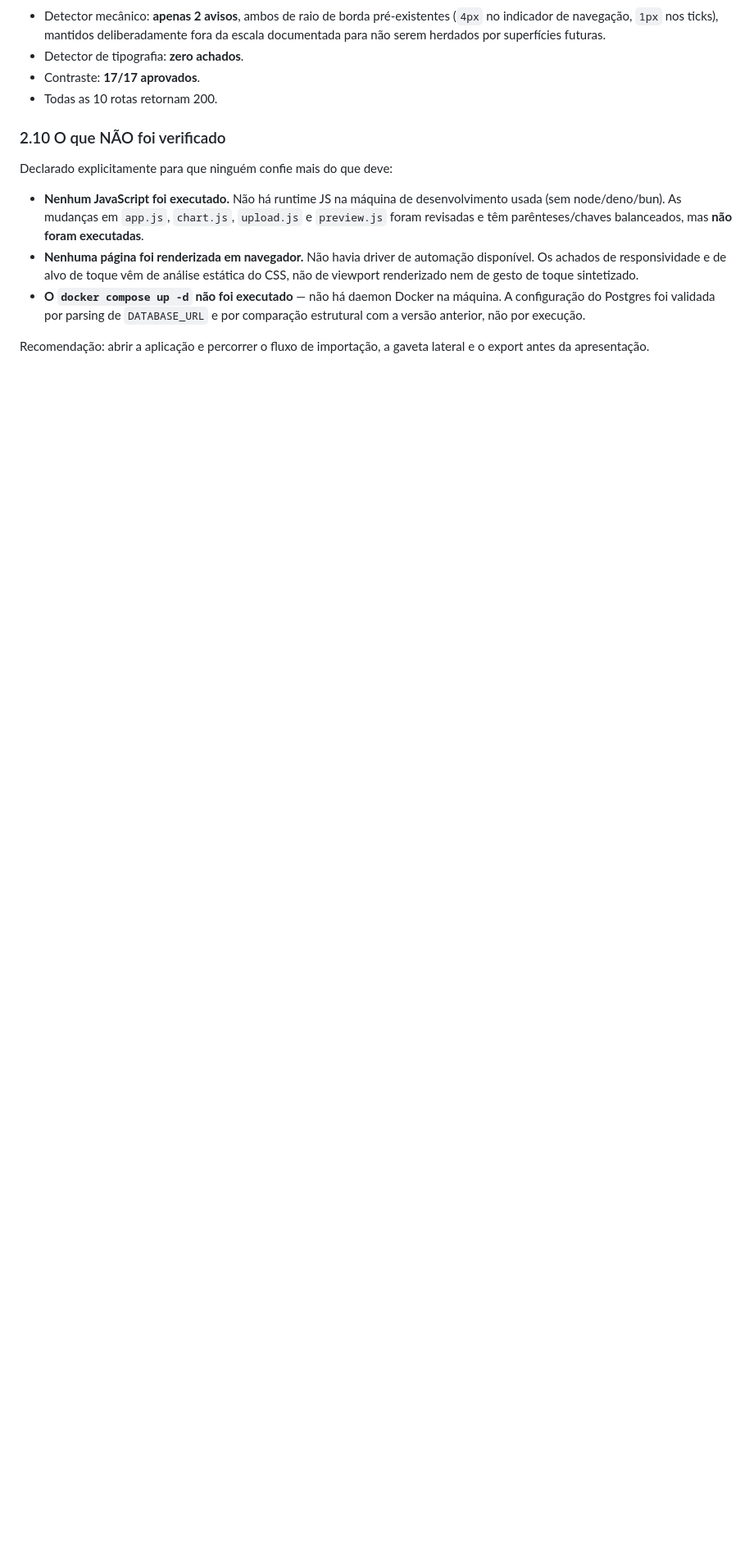
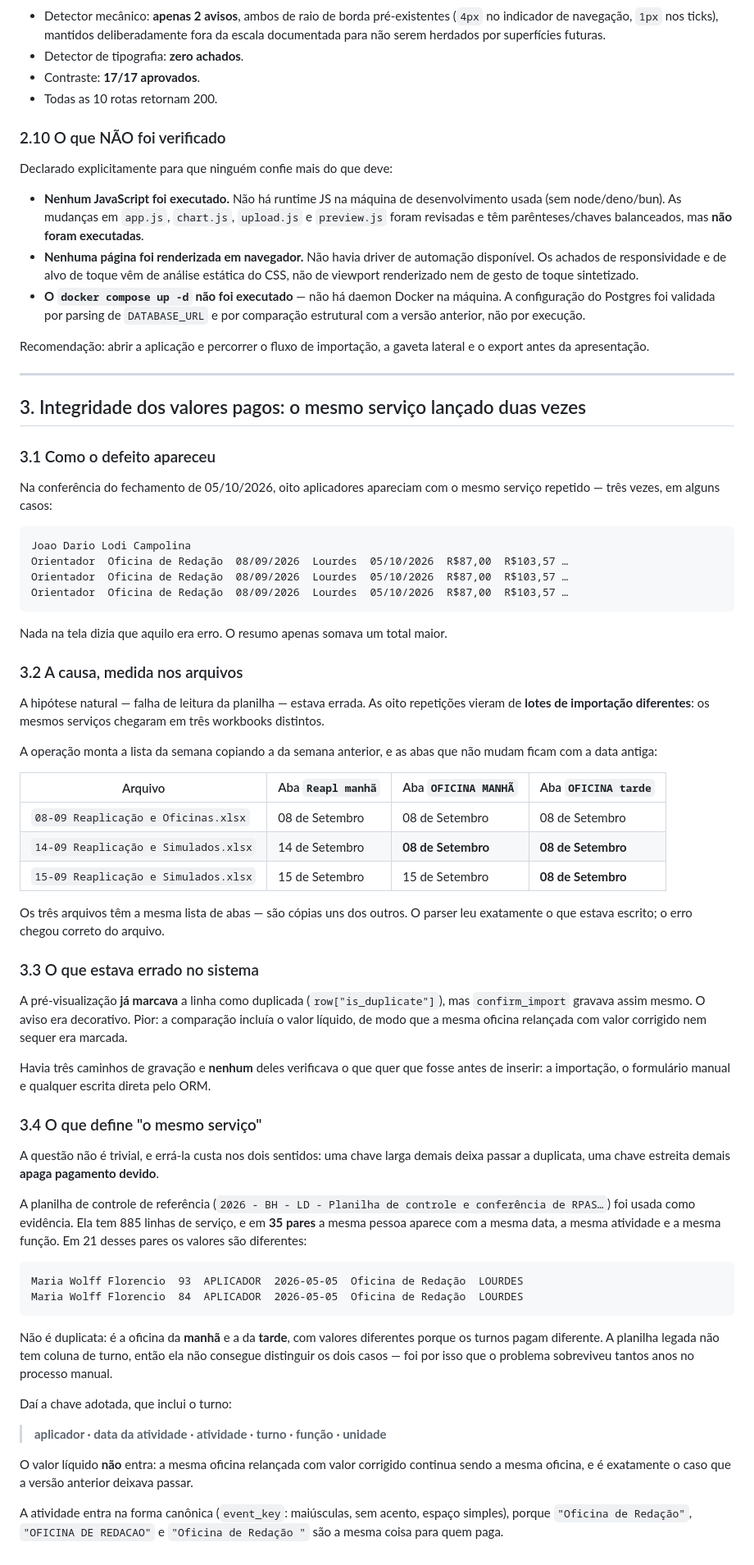
Before and after one commit to bernardozschaber/prova-pay, a Markdown page: TESTES.md, the part around the change. Shown at 82% size. GitHub-like rendering; blank space fills up the shorter version.

Commit message:
feat(core): TESTES.md (4/6)
Parte 4/6 de TESTES.md, dentro do trabalho de perfil, avatares e navegação estilo Notion.

````diff
--- a/TESTES.md
+++ b/TESTES.md
@@ -283,3 +283,83 @@ Declarado explicitamente para que ninguém confie mais do que deve:
 
 Recomendação: abrir a aplicação e percorrer o fluxo de importação, a gaveta lateral
 e o export antes da apresentação.
+
+---
+
+## 3. Integridade dos valores pagos: o mesmo serviço lançado duas vezes
+
+### 3.1 Como o defeito apareceu
+
+Na conferência do fechamento de 05/10/2026, oito aplicadores apareciam com o
+mesmo serviço repetido — três vezes, em alguns casos:
+
+```
+Joao Dario Lodi Campolina
+Orientador  Oficina de Redação  08/09/2026  Lourdes  05/10/2026  R$87,00  R$103,57 …
+Orientador  Oficina de Redação  08/09/2026  Lourdes  05/10/2026  R$87,00  R$103,57 …
+Orientador  Oficina de Redação  08/09/2026  Lourdes  05/10/2026  R$87,00  R$103,57 …
+```
+
+Nada na tela dizia que aquilo era erro. O resumo apenas somava um total maior.
+
+### 3.2 A causa, medida nos arquivos
+
+A hipótese natural — falha de leitura da planilha — estava errada. As oito
+repetições vieram de **lotes de importação diferentes**: os mesmos serviços
+chegaram em três workbooks distintos.
+
+A operação monta a lista da semana copiando a da semana anterior, e as abas que
+não mudam ficam com a data antiga:
+
+| Arquivo | Aba `Reapl manhã` | Aba `OFICINA MANHÃ` | Aba `OFICINA tarde` |
+|---|---|---|---|
+| `08-09 Reaplicação e Oficinas.xlsx` | 08 de Setembro | 08 de Setembro | 08 de Setembro |
+| `14-09 Reaplicação e Simulados.xlsx` | 14 de Setembro | **08 de Setembro** | **08 de Setembro** |
+| `15-09 Reaplicação e Simulados.xlsx` | 15 de Setembro | 15 de Setembro | **08 de Setembro** |
+
+Os três arquivos têm a mesma lista de abas — são cópias uns dos outros. O parser
+leu exatamente o que estava escrito; o erro chegou correto do arquivo.
+
+### 3.3 O que estava errado no sistema
+
+A pré-visualização **já marcava** a linha como duplicada (`row["is_duplicate"]`),
+mas `confirm_import` gravava assim mesmo. O aviso era decorativo. Pior: a
+comparação incluía o valor líquido, de modo que a mesma oficina relançada com
+valor corrigido nem sequer era marcada.
+
+Havia três caminhos de gravação e **nenhum** deles verificava o que quer que
+fosse antes de inserir: a importação, o formulário manual e qualquer escrita
+direta pelo ORM.
+
+### 3.4 O que define "o mesmo serviço"
+
+A questão não é trivial, e errá-la custa nos dois sentidos: uma chave larga
+demais deixa passar a duplicata, uma chave estreita demais **apaga pagamento
+devido**.
+
+A planilha de controle de referência (`2026 - BH - LD - Planilha de controle e
+conferência de RPAS…`) foi usada como evidência. Ela tem 885 linhas de serviço,
+e em **35 pares** a mesma pessoa aparece com a mesma data, a mesma atividade e a
+mesma função. Em 21 desses pares os valores são diferentes:
+
+```
+Maria Wolff Florencio  93  APLICADOR  2026-05-05  Oficina de Redação  LOURDES
+Maria Wolff Florencio  84  APLICADOR  2026-05-05  Oficina de Redação  LOURDES
+```
+
+Não é duplicata: é a oficina da **manhã** e a da **tarde**, com valores
+diferentes porque os turnos pagam diferente. A planilha legada não tem coluna de
+turno, então ela não consegue distinguir os dois casos — foi por isso que o
+problema sobreviveu tantos anos no processo manual.
+
+Daí a chave adotada, que inclui o turno:
+
+> **aplicador · data da atividade · atividade · turno · função · unidade**
+
+O valor líquido **não** entra: a mesma oficina relançada com valor corrigido
+continua sendo a mesma oficina, e é exatamente o caso que a versão anterior
+deixava passar.
+
+A atividade entra na forma canônica (`event_key`: maiúsculas, sem acento, espaço
+simples), porque `"Oficina de Redação"`, `"OFICINA DE REDACAO"` e
+`"Oficina de Redação "` são a mesma coisa para quem paga.
````
